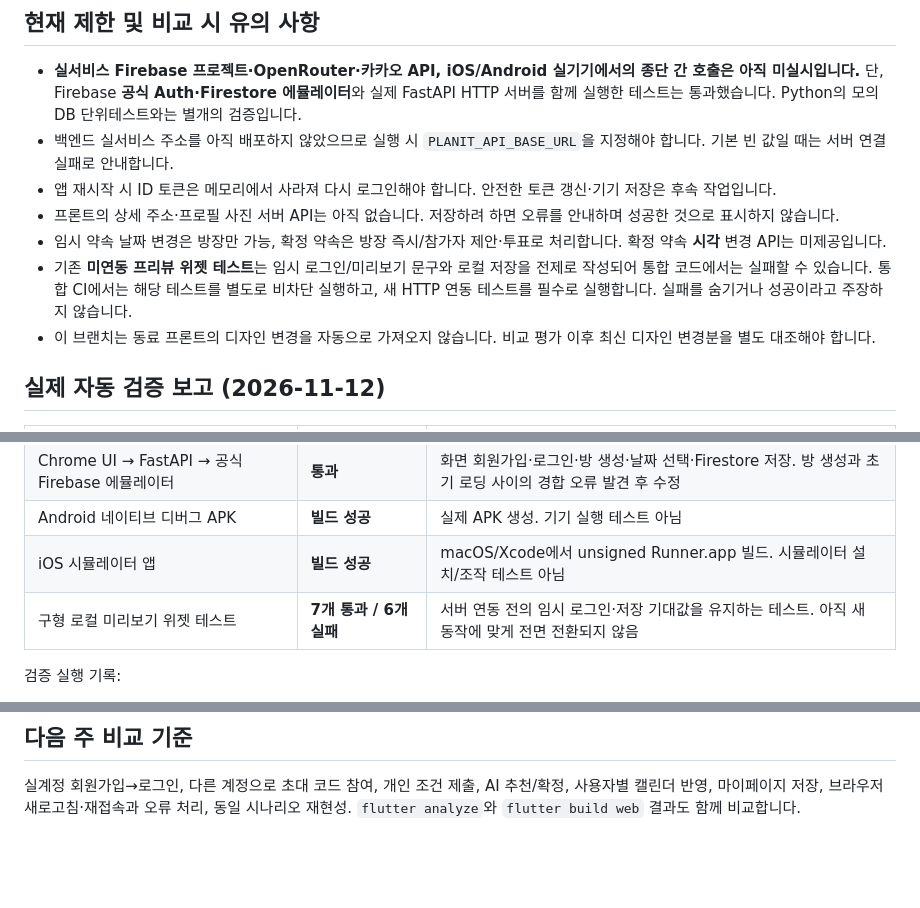
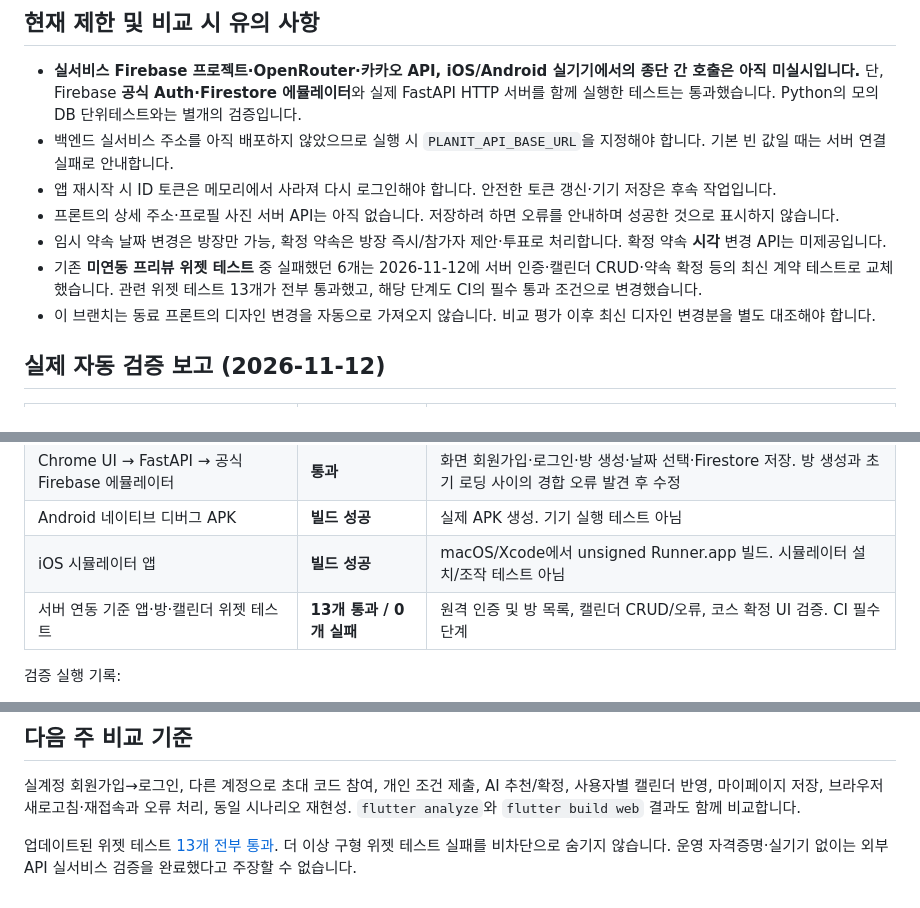
Before and after one commit to felixcwj/Mobile_Programming, a Markdown page: EXPERIMENT_WONJOON_INTEGRATION.md, 3 parts joined by grey strips. GitHub-like rendering; blank space fills up the shorter version.

Commit message:
docs: align independent integration guide with passing mandatory UI tests

```diff
--- a/EXPERIMENT_WONJOON_INTEGRATION.md
+++ b/EXPERIMENT_WONJOON_INTEGRATION.md
@@ -42,7 +42,7 @@ Android 에뮬레이터에서 서버가 호스트 Mac에 있을 때는 `--dart-d
 - 앱 재시작 시 ID 토큰은 메모리에서 사라져 다시 로그인해야 합니다. 안전한 토큰 갱신·기기 저장은 후속 작업입니다.
 - 프론트의 상세 주소·프로필 사진 서버 API는 아직 없습니다. 저장하려 하면 오류를 안내하며 성공한 것으로 표시하지 않습니다.
 - 임시 약속 날짜 변경은 방장만 가능, 확정 약속은 방장 즉시/참가자 제안·투표로 처리합니다. 확정 약속 **시각** 변경 API는 미제공입니다.
-- 기존 **미연동 프리뷰 위젯 테스트**는 임시 로그인/미리보기 문구와 로컬 저장을 전제로 작성되어 통합 코드에서는 실패할 수 있습니다. 통합 CI에서는 해당 테스트를 별도로 비차단 실행하고, 새 HTTP 연동 테스트를 필수로 실행합니다. 실패를 숨기거나 성공이라고 주장하지 않습니다.
+- 기존 **미연동 프리뷰 위젯 테스트** 중 실패했던 6개는 2026-11-12에 서버 인증·캘린더 CRUD·약속 확정 등의 최신 계약 테스트로 교체했습니다. 관련 위젯 테스트 13개가 전부 통과했고, 해당 단계도 CI의 필수 통과 조건으로 변경했습니다.
 - 이 브랜치는 동료 프론트의 디자인 변경을 자동으로 가져오지 않습니다. 비교 평가 이후 최신 디자인 변경분을 별도 대조해야 합니다.
 
 ## 실제 자동 검증 보고 (2026-11-12)
@@ -57,7 +57,7 @@ Android 에뮬레이터에서 서버가 호스트 Mac에 있을 때는 `--dart-d
 | Chrome UI → FastAPI → 공식 Firebase 에뮬레이터 | **통과** | 화면 회원가입·로그인·방 생성·날짜 선택·Firestore 저장. 방 생성과 초기 로딩 사이의 경합 오류 발견 후 수정 |
 | Android 네이티브 디버그 APK | **빌드 성공** | 실제 APK 생성. 기기 실행 테스트 아님 |
 | iOS 시뮬레이터 앱 | **빌드 성공** | macOS/Xcode에서 unsigned Runner.app 빌드. 시뮬레이터 설치/조작 테스트 아님 |
-| 구형 로컬 미리보기 위젯 테스트 | **7개 통과 / 6개 실패** | 서버 연동 전의 임시 로그인·저장 기대값을 유지하는 테스트. 아직 새 동작에 맞게 전면 전환되지 않음 |
+| 서버 연동 기준 앱·방·캘린더 위젯 테스트 | **13개 통과 / 0개 실패** | 원격 인증 및 방 목록, 캘린더 CRUD/오류, 코스 확정 UI 검증. CI 필수 단계 |
 
 검증 실행 기록:
 - [Firebase 공식 에뮬레이터·실제 HTTP·Chrome UI E2E 성공](https://github.com/felixcwj/Mobile_Programming/actions/runs/43175403306)
@@ -69,3 +69,5 @@ Android 에뮬레이터에서 서버가 호스트 Mac에 있을 때는 `--dart-d
 ## 다음 주 비교 기준
 
 실계정 회원가입→로그인, 다른 계정으로 초대 코드 참여, 개인 조건 제출, AI 추천/확정, 사용자별 캘린더 반영, 마이페이지 저장, 브라우저 새로고침·재접속과 오류 처리, 동일 시나리오 재현성. `flutter analyze`와 `flutter build web` 결과도 함께 비교합니다.
+
+업데이트된 위젯 테스트 [13개 전부 통과](https://github.com/felixcwj/Mobile_Programming/actions/runs/43177997440). 더 이상 구형 위젯 테스트 실패를 비차단으로 숨기지 않습니다. 운영 자격증명·실기기 없이는 외부 API 실서비스 검증을 완료했다고 주장할 수 없습니다.
```
